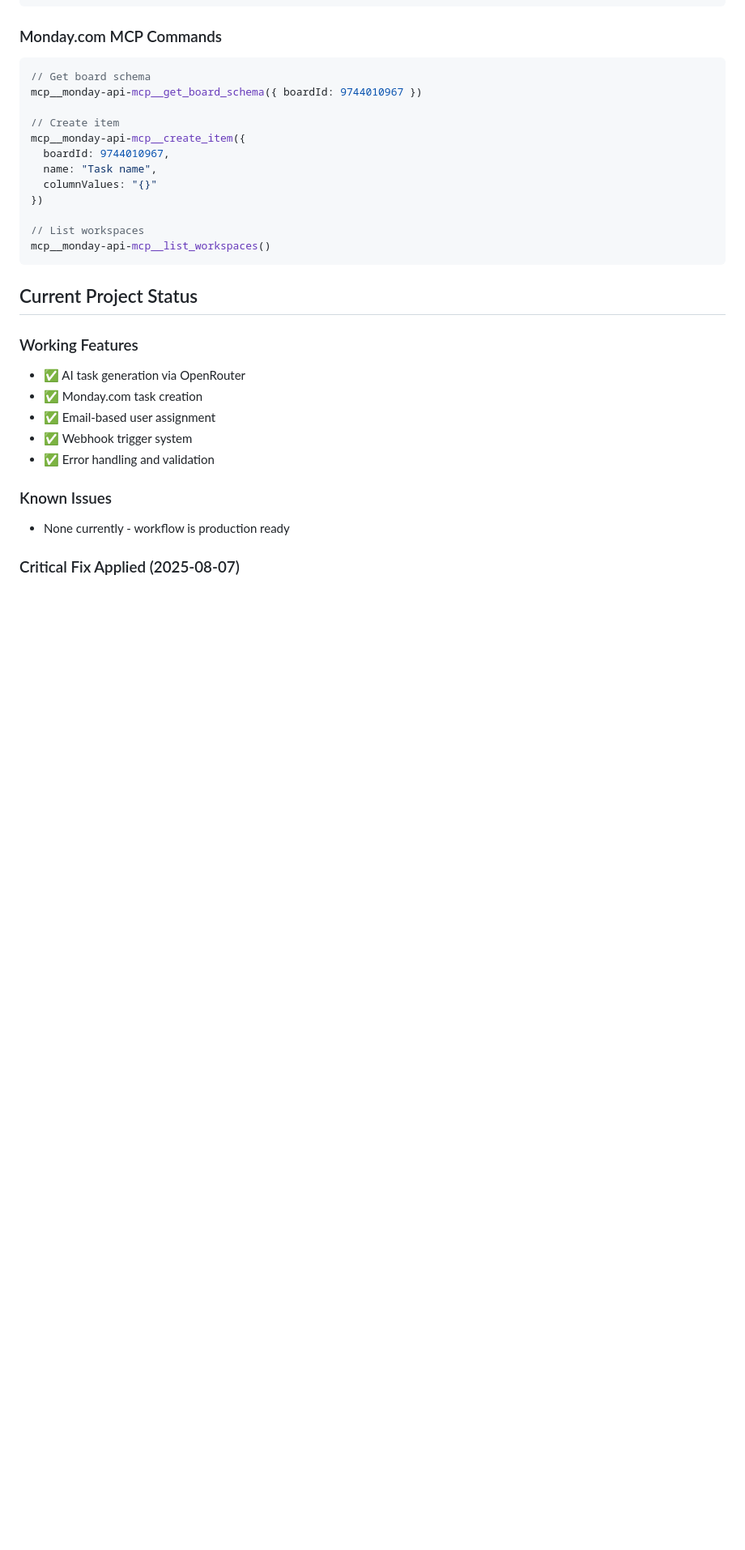
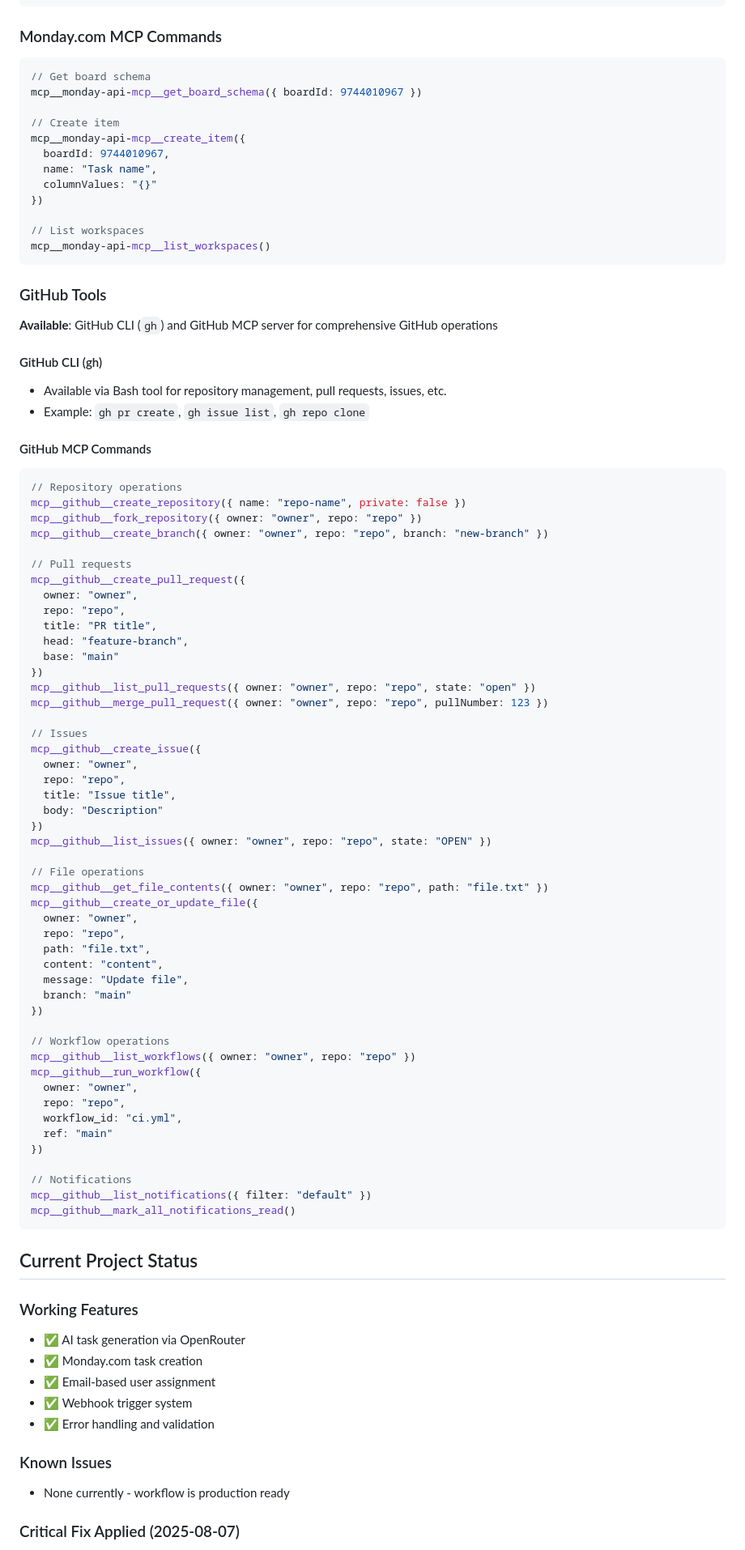
Before and after one commit to nick-the-dev/crm-magic, a Markdown page: CLAUDE.md, the part around one of its changes. Shown at 81% size. Drawn GitHub-style; blank space fills up the shorter version.

Commit message:
docs: Add GitHub CLI and MCP server documentation to CLAUDE.md
- Document availability of GitHub CLI (gh) via Bash tool
- Add comprehensive GitHub MCP server command examples
- Update last modified date to 2025-08-09

🤖 Generated with Claude Code

Co-Authored-By: Claude <noreply@anthropic.com>

````diff
--- a/CLAUDE.md
+++ b/CLAUDE.md
@@ -180,6 +180,65 @@ mcp__monday-api-mcp__create_item({
 mcp__monday-api-mcp__list_workspaces()
 ```
 
+### GitHub Tools
+**Available**: GitHub CLI (`gh`) and GitHub MCP server for comprehensive GitHub operations
+
+#### GitHub CLI (gh)
+- Available via Bash tool for repository management, pull requests, issues, etc.
+- Example: `gh pr create`, `gh issue list`, `gh repo clone`
+
+#### GitHub MCP Commands
+```javascript
+// Repository operations
+mcp__github__create_repository({ name: "repo-name", private: false })
+mcp__github__fork_repository({ owner: "owner", repo: "repo" })
+mcp__github__create_branch({ owner: "owner", repo: "repo", branch: "new-branch" })
+
+// Pull requests
+mcp__github__create_pull_request({
+  owner: "owner",
+  repo: "repo",
+  title: "PR title",
+  head: "feature-branch",
+  base: "main"
+})
+mcp__github__list_pull_requests({ owner: "owner", repo: "repo", state: "open" })
+mcp__github__merge_pull_request({ owner: "owner", repo: "repo", pullNumber: 123 })
+
+// Issues
+mcp__github__create_issue({
+  owner: "owner",
+  repo: "repo",
+  title: "Issue title",
+  body: "Description"
+})
+mcp__github__list_issues({ owner: "owner", repo: "repo", state: "OPEN" })
+
+// File operations
+mcp__github__get_file_contents({ owner: "owner", repo: "repo", path: "file.txt" })
+mcp__github__create_or_update_file({
+  owner: "owner",
+  repo: "repo",
+  path: "file.txt",
+  content: "content",
+  message: "Update file",
+  branch: "main"
+})
+
+// Workflow operations
+mcp__github__list_workflows({ owner: "owner", repo: "repo" })
+mcp__github__run_workflow({
+  owner: "owner",
+  repo: "repo",
+  workflow_id: "ci.yml",
+  ref: "main"
+})
+
+// Notifications
+mcp__github__list_notifications({ filter: "default" })
+mcp__github__mark_all_notifications_read()
+```
+
 ## Current Project Status
 
 ### Working Features
````
Also changed, not shown: other parts of CLAUDE.md (+3 -1 lines).
